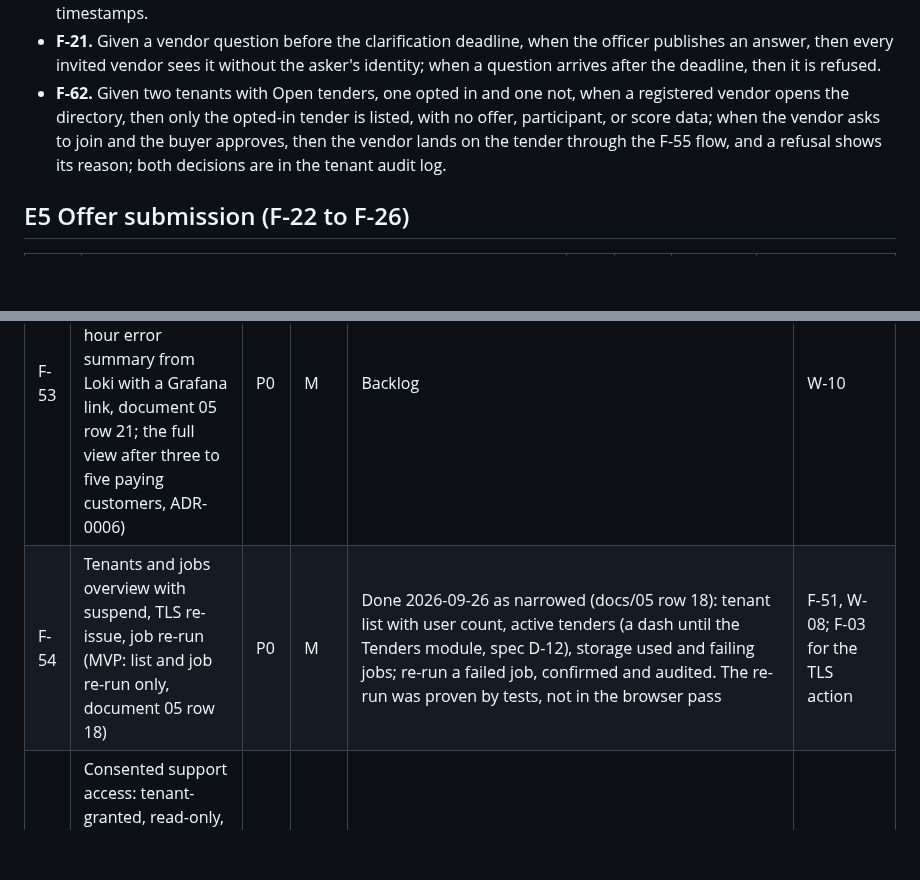
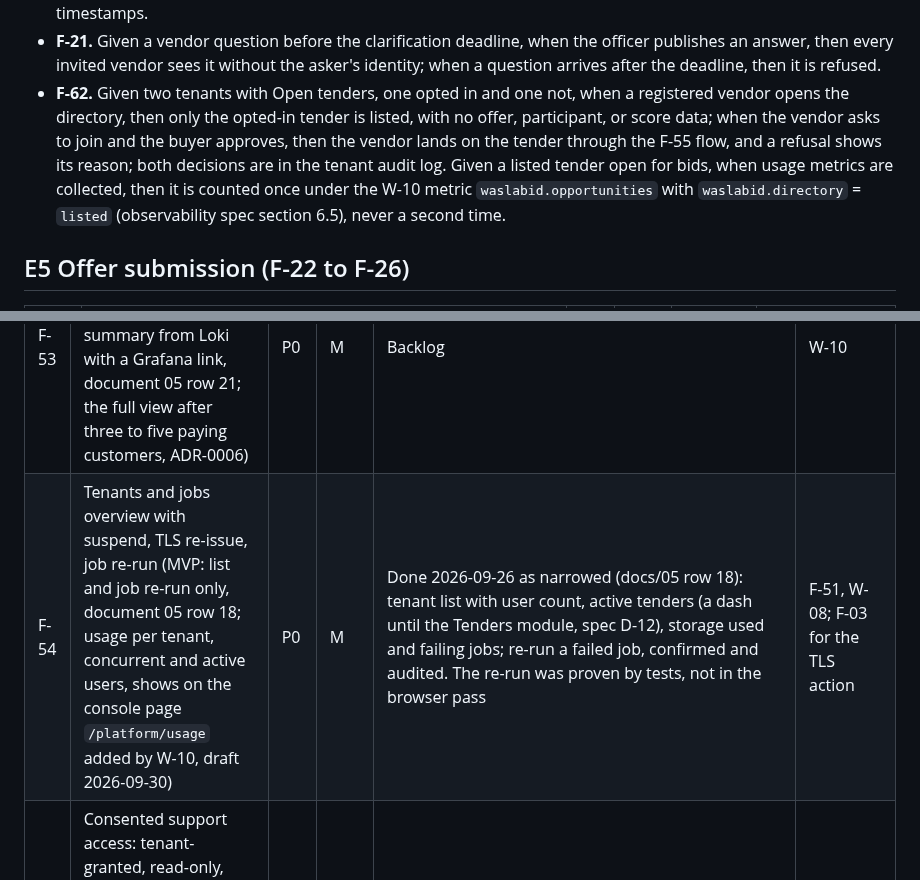
Before and after one commit to AhmedAssaf/ERP, a Markdown page: docs/09-backlog.md, 2 parts joined by grey strips. GitHub-like rendering; blank space fills up the shorter version.

```diff
--- a/docs/09-backlog.md
+++ b/docs/09-backlog.md
@@ -179,7 +179,7 @@ Acceptance criteria:
 - **F-20.** Given a published tender, when the officer changes the scope attachment, then version 2 is created, all invited vendors are notified within one minute, and version 1 stays readable.
 - **F-55.** Given an invitation sent to an unregistered email, when the recipient opens the link, then they see the tender title and the inviting company's brand and are taken into registration with the email pre-filled; when they complete registration, then they land on the tender with access and the officer's list shows them as registered; given they stop halfway, when they reopen the same link a day later, then registration resumes where it stopped. Given an already registered vendor, when they open the link, then after login they land on the tender directly. Given the link is opened after the submission deadline, then it shows an expired message in the vendor's language. Given the link is used with a different email than the one invited, then access is refused and the officer is notified. Given the officer's tender page, then each invitee shows sent, opened, registered, or submitted with timestamps.
 - **F-21.** Given a vendor question before the clarification deadline, when the officer publishes an answer, then every invited vendor sees it without the asker's identity; when a question arrives after the deadline, then it is refused.
-- **F-62.** Given two tenants with Open tenders, one opted in and one not, when a registered vendor opens the directory, then only the opted-in tender is listed, with no offer, participant, or score data; when the vendor asks to join and the buyer approves, then the vendor lands on the tender through the F-55 flow, and a refusal shows its reason; both decisions are in the tenant audit log.
+- **F-62.** Given two tenants with Open tenders, one opted in and one not, when a registered vendor opens the directory, then only the opted-in tender is listed, with no offer, participant, or score data; when the vendor asks to join and the buyer approves, then the vendor lands on the tender through the F-55 flow, and a refusal shows its reason; both decisions are in the tenant audit log. Given a listed tender open for bids, when usage metrics are collected, then it is counted once under the W-10 metric `waslabid.opportunities` with `waslabid.directory` = `listed` (observability spec section 6.5), never a second time.
 
 ## E5 Offer submission (F-22 to F-26)
 
@@ -317,7 +317,7 @@ Added 2026-09-21 from the request for one admin page covering apps, logs, creden
 | F-51 | Component health board (MVP narrowing in document 05 row 17) | P0 | M | Done 2026-09-26 as narrowed (docs/05 row 17): seven tiles (web, worker, PostgreSQL, MinIO, Keycloak, ClamAV, SMTP) with status, latency, last check and last failure at `https://platform.localhost:8443/platform`, OTP required; no version column. Evidence below and the browser pass through Caddy 2026-09-26 (admin plan Task 11) | W-10 |
 | F-52 | Connections and credentials registry with test and rotate (MVP: registry and test, no rotate, document 05 row 20; moved into the MVP 2026-09-26, ADR-0006) | P0 | M | Backlog | F-51, W-11 |
 | F-53 | Logs and traces view with tenant and correlation filters (MVP: 24-hour error summary from Loki with a Grafana link, document 05 row 21; the full view after three to five paying customers, ADR-0006) | P0 | M | Backlog | W-10 |
-| F-54 | Tenants and jobs overview with suspend, TLS re-issue, job re-run (MVP: list and job re-run only, document 05 row 18) | P0 | M | Done 2026-09-26 as narrowed (docs/05 row 18): tenant list with user count, active tenders (a dash until the Tenders module, spec D-12), storage used and failing jobs; re-run a failed job, confirmed and audited. The re-run was proven by tests, not in the browser pass | F-51, W-08; F-03 for the TLS action |
+| F-54 | Tenants and jobs overview with suspend, TLS re-issue, job re-run (MVP: list and job re-run only, document 05 row 18; usage per tenant, concurrent and active users, shows on the console page `/platform/usage` added by W-10, draft 2026-09-30) | P0 | M | Done 2026-09-26 as narrowed (docs/05 row 18): tenant list with user count, active tenders (a dash until the Tenders module, spec D-12), storage used and failing jobs; re-run a failed job, confirmed and audited. The re-run was proven by tests, not in the browser pass | F-51, W-08; F-03 for the TLS action |
 | F-61 | Consented support access: tenant-granted, read-only, time-boxed session, bannered, offers and envelopes hidden, every view in the tenant audit log (ADR-0006) | P1 | M | Backlog | F-51, F-41, F-07 |
 | F-60 | Alerts and notifications: email and SMS on health, job, deadline, TLS, scanner, AI provider, and capacity incidents, with recovery notice and alert history (MVP: email only, document 05 row 19) | P0 | M | Done 2026-09-26 as narrowed (docs/05 row 19) except the deadline-closure alert, which waits for the Tenders module (F-24): email once per incident plus a recovery notice for failed health checks, a job failing three times, and disk above 80 percent; incidents of the last 30 days on the F-51 page. F-38 and W-10 are not Done yet; the narrowed alert email did not wait for them (noted 2026-09-27) | F-51, F-38, W-08, W-10 |
 
```
Also changed, not shown: other parts of docs/09-backlog.md (+2 -2 lines), 2 other files.
